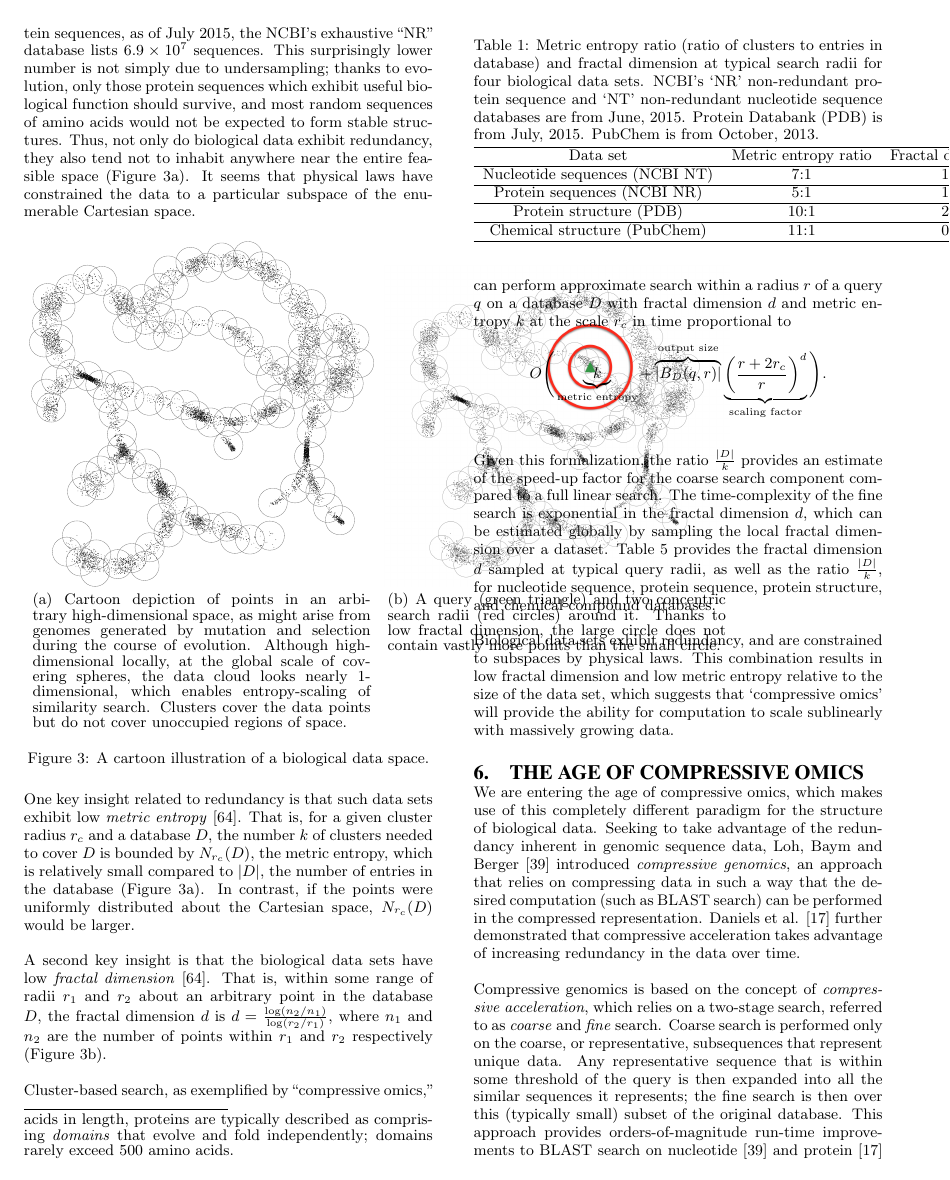
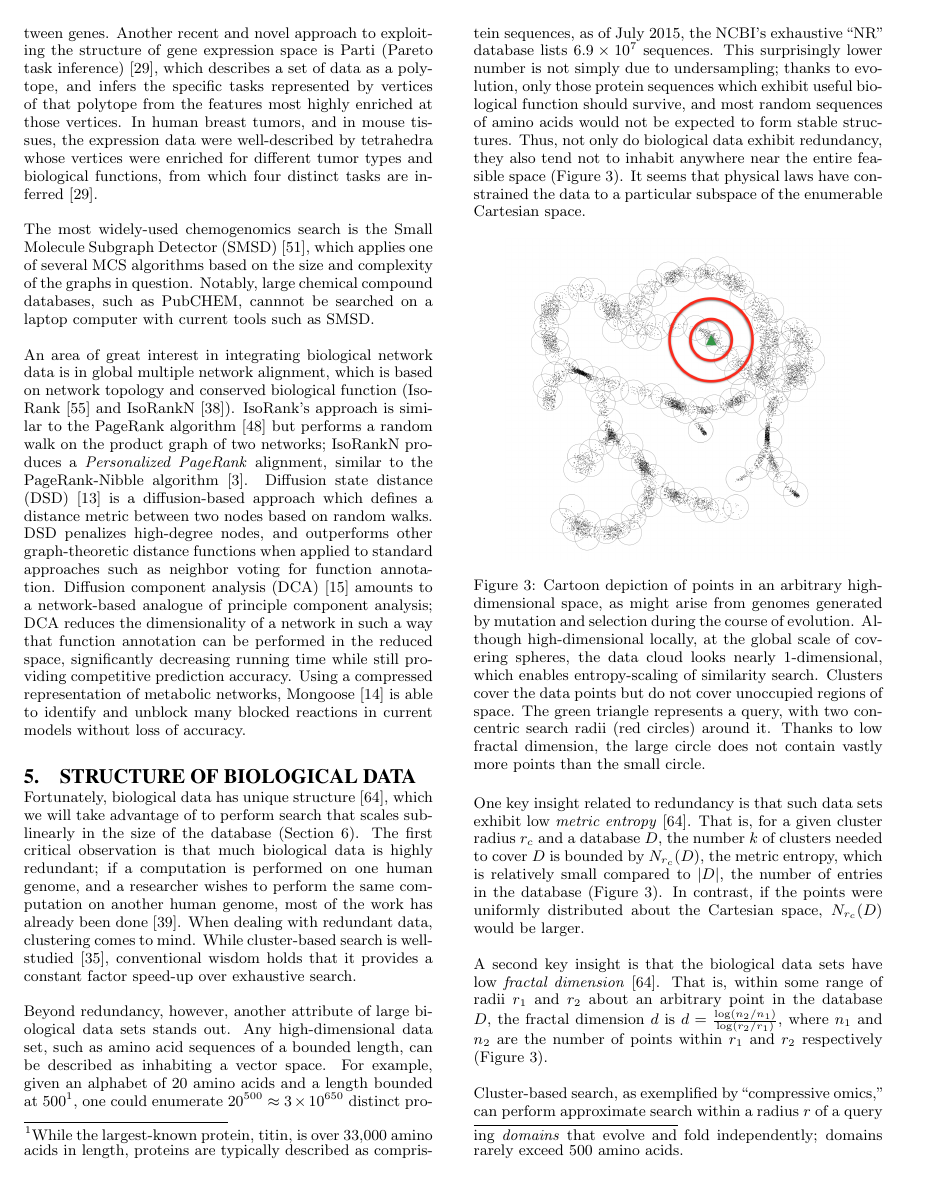
Before and after one commit to ndaniels/cacm-review, a LaTeX paper (main.tex): page 6 of 10. Compiled offline with pdfLaTeX.

Commit message:
Figure and table cleanup

```diff
--- a/main.tex
+++ b/main.tex
@@ -1,6 +1,6 @@
 \documentclass{acm_proc_article-sp}
 
-
+\usepackage{array}
 \usepackage{caption}
 \usepackage{subfig}
 \captionsetup[subfigure]{margin=5pt}
@@ -558,29 +558,23 @@ evolution, only those protein
 sequences which exhibit useful biological function should survive, and most
 random sequences of amino acids would not be expected to form stable structures.
 Thus, not only do biological data exhibit redundancy, they also tend not to
-inhabit anywhere near the entire feasible space (Figure~\ref{fig:clusters}).
+inhabit anywhere near the entire feasible space (Figure~\ref{fig:dataspace}).
 It seems that physical laws have constrained the data to a particular subspace
 of the enumerable Cartesian space.
 
 \begin{figure}[htb!]
 \centering
-\subfloat[Cartoon depiction of points in an arbitrary high-dimensional space,
+\includegraphics[width=2.8in]{assets/treepoints-fractal.png}
+\caption{Cartoon depiction of points in an arbitrary high-dimensional space,
 as might arise from genomes generated by mutation and selection during the
 course of evolution.
 Although high-dimensional locally, at the global scale of covering spheres, the
 data cloud looks nearly 1-dimensional, which enables entropy-scaling of
 similarity search. Clusters cover the data points but do not cover unoccupied
-regions of space.]{
-\includegraphics[width=2.8in]{assets/treepoints.pdf}
-\label{fig:clusters}
-}
-\subfloat[A query (green triangle) and two concentric search radii (red
+regions of space.
+The green triangle represents a query, with two concentric search radii (red
 circles) around it. Thanks to low fractal dimension, the large circle does
-not contain vastly more points than the small circle.]{
-\includegraphics[width=2.8in]{assets/treepoints-fractal.png}
-\label{fig:fractal}
-}
-\caption[Data spaces.]{A cartoon illustration of a biological data space.}
+not contain vastly more points than the small circle.}
 \label{fig:dataspace}
 \end{figure}
 
@@ -635,17 +633,18 @@ will provide the ability for computation to scale sublinearly with massively gro
 \caption{Metric entropy ratio (ratio of clusters to entries in database) and
 fractal dimension at typical search radii for four biological data sets.
 NCBI's `NR' non-redundant protein sequence and `NT' non-redundant nucleotide sequence databases are from June, 2015. Protein Databank (PDB) is from July, 2015. PubChem is from October, 2013.}
-\begin{tabular}{ccc}
+\tabcolsep=0.11cm
+\begin{tabular}{H{3.0cm}p{2.2cm}p{1.8cm}}
 \hline
 Data set & Metric entropy ratio & Fractal dimension \\
 \hline
-Nucleotide sequences (NCBI NT) & 7:1 & 1.5\\
+Nucleotide~sequences (NCBI NT) & 7:1 & 1.5\\
 \hline
-Protein sequences (NCBI NR) & 5:1 & 1.6\\
+Protein~sequences (NCBI NR) & 5:1 & 1.6\\
 \hline
-Protein structure (PDB) & 10:1 & 2.5\\
+Protein~structure (PDB) & 10:1 & 2.5\\
 \hline
-Chemical structure (PubChem) & 11:1 & 0.2\\
+Chemical~structure (PubChem) & 11:1 & 0.2\\
 \hline
 \end{tabular}
 \end{table}
```
Also changed, not shown: assets/shotgun.png, main.tex (26 more changed lines).
